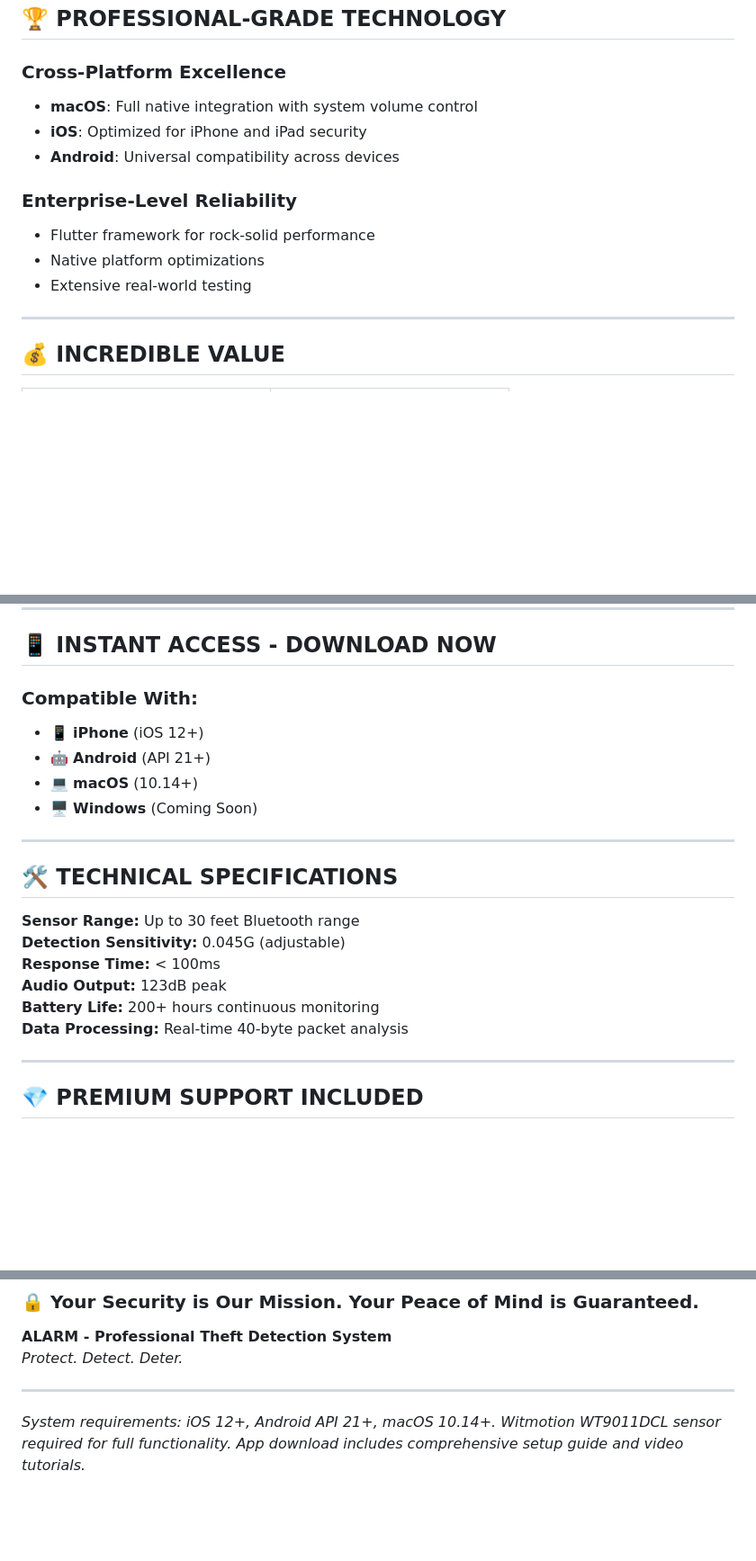
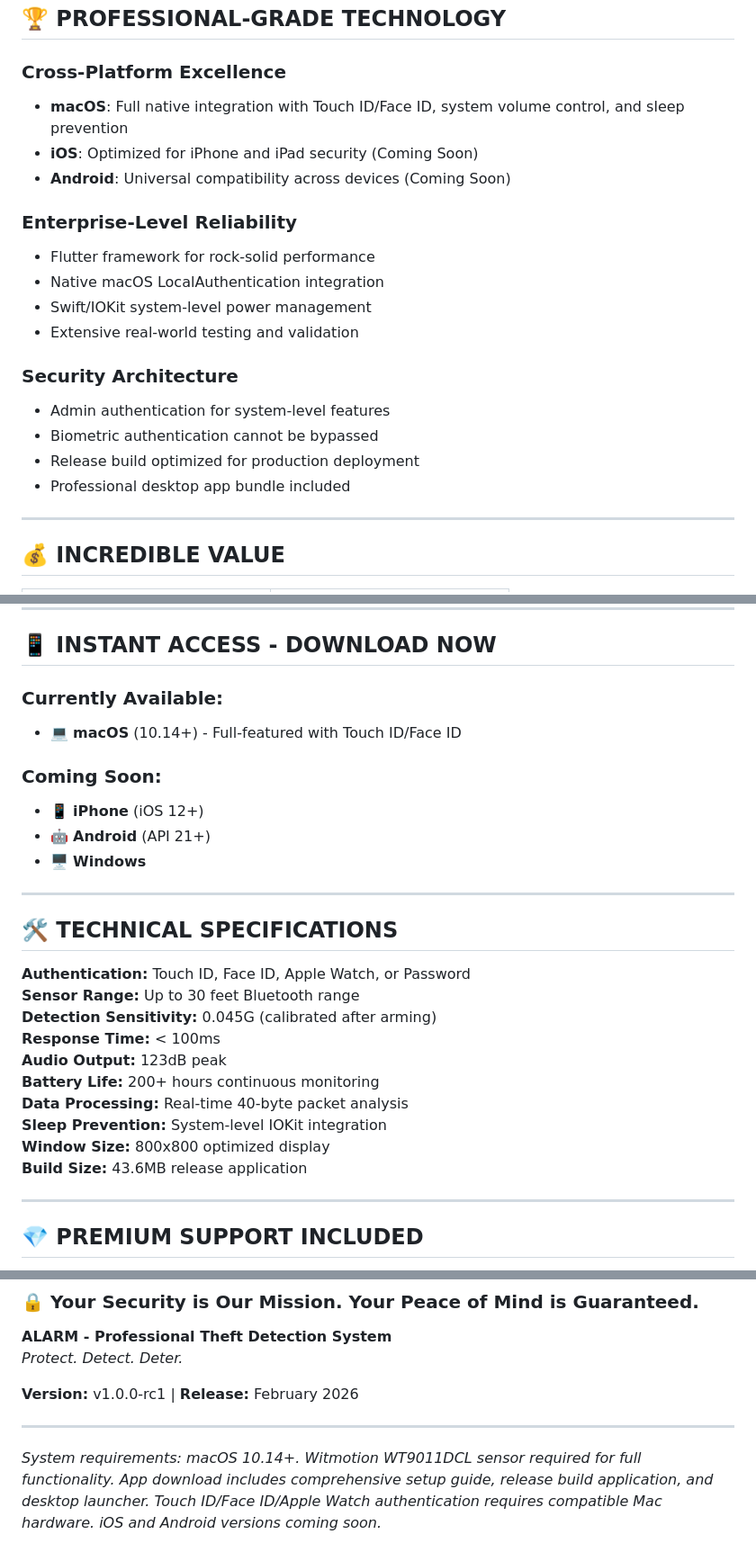
Before and after one commit to The1only/theft-alarm, a Markdown page: AppStore_Marketing_Flyer.md, 3 parts joined by grey strips. Shown at 90% size. GitHub-like rendering; blank space fills up the shorter version.

```diff
--- a/AppStore_Marketing_Flyer.md
+++ b/AppStore_Marketing_Flyer.md
@@ -70,14 +92,21 @@
 ## 🏆 **PROFESSIONAL-GRADE TECHNOLOGY**
 
 ### **Cross-Platform Excellence**
-- **macOS**: Full native integration with system volume control
-- **iOS**: Optimized for iPhone and iPad security
-- **Android**: Universal compatibility across devices
+- **macOS**: Full native integration with Touch ID/Face ID, system volume control, and sleep prevention
+- **iOS**: Optimized for iPhone and iPad security (Coming Soon)
+- **Android**: Universal compatibility across devices (Coming Soon)
 
 ### **Enterprise-Level Reliability**
 - Flutter framework for rock-solid performance
-- Native platform optimizations
-- Extensive real-world testing
+- Native macOS LocalAuthentication integration
+- Swift/IOKit system-level power management
+- Extensive real-world testing and validation
+
+### **Security Architecture**
+- Admin authentication for system-level features
+- Biometric authentication cannot be bypassed
+- Release build optimized for production deployment
+- Professional desktop app bundle included
 
 ---
 
@@ -112,22 +141,28 @@ Every 26 seconds, someone becomes a victim of theft. Your valuables are at risk
 
 ## 📱 **INSTANT ACCESS - DOWNLOAD NOW**
 
-### **Compatible With:**
+### **Currently Available:**
+- 💻 **macOS** (10.14+) - Full-featured with Touch ID/Face ID
+
+### **Coming Soon:**
 - 📱 **iPhone** (iOS 12+)
 - 🤖 **Android** (API 21+)
-- 💻 **macOS** (10.14+)
-- 🖥️ **Windows** (Coming Soon)
+- 🖥️ **Windows**
 
 ---
 
 ## 🛠️ **TECHNICAL SPECIFICATIONS**
 
+**Authentication:** Touch ID, Face ID, Apple Watch, or Password
 **Sensor Range:** Up to 30 feet Bluetooth range
-**Detection Sensitivity:** 0.045G (adjustable)
+**Detection Sensitivity:** 0.045G (calibrated after arming)
 **Response Time:** < 100ms
 **Audio Output:** 123dB peak
 **Battery Life:** 200+ hours continuous monitoring
 **Data Processing:** Real-time 40-byte packet analysis
+**Sleep Prevention:** System-level IOKit integration
+**Window Size:** 800x800 optimized display
+**Build Size:** 43.6MB release application
 
 ---
 
@@ -164,6 +199,8 @@ Due to overwhelming demand and limited sensor inventory, we can only accept **10
 **ALARM - Professional Theft Detection System**
 *Protect. Detect. Deter.*
 
+**Version:** v1.0.0-rc1 | **Release:** February 2026
+
 ---
 
-*System requirements: iOS 12+, Android API 21+, macOS 10.14+. Witmotion WT9011DCL sensor required for full functionality. App download includes comprehensive setup guide and video tutorials.*
+*System requirements: macOS 10.14+. Witmotion WT9011DCL sensor required for full functionality. App download includes comprehensive setup guide, release build application, and desktop launcher. Touch ID/Face ID/Apple Watch authentication requires compatible Mac hardware. iOS and Android versions coming soon.*
```
Also changed, not shown: other parts of AppStore_Marketing_Flyer.md (+25 -3 lines).
